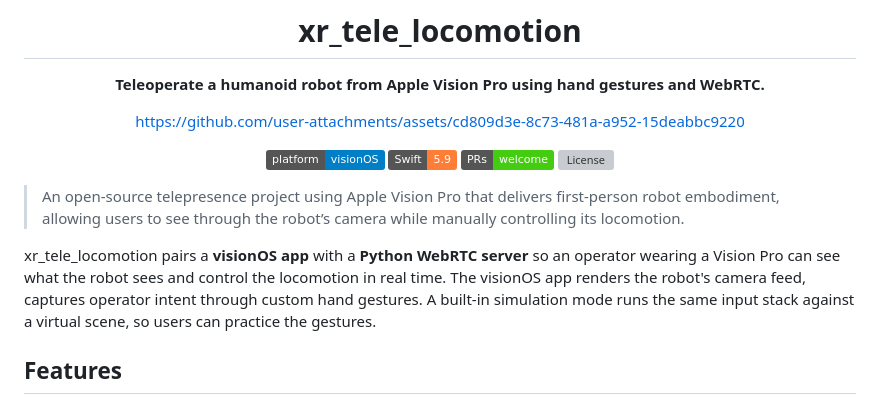
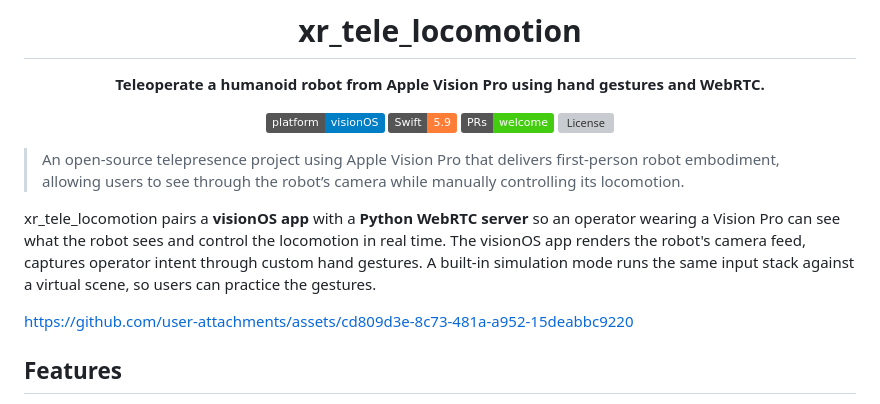
Before and after one commit to OmenDevs/xr_tele_locomotion, a Markdown page: README.md, the part around the change. GitHub-like rendering; badges without logos; grey boxes are pictures that could not be loaded.

Commit message:
Clean up README by replacing asset video link
Video appears before Features.

```diff
--- a/README.md
+++ b/README.md
@@ -4,8 +4,6 @@
 # xr_tele_locomotion
 
 **Teleoperate a humanoid robot from Apple Vision Pro using hand gestures and WebRTC.**
-
-https://github.com/user-attachments/assets/cd809d3e-8c73-481a-a952-15deabbc9220
 
 [![Platform](https://img.shields.io/badge/platform-visionOS-blue)](https://developer.apple.com/visionos/)
 [![Swift](https://img.shields.io/badge/Swift-5.9-orange?logo=swift)](https://swift.org)
@@ -17,6 +15,8 @@ https://github.com/user-attachments/assets/cd809d3e-8c73-481a-a952-15deabbc9220
 > An open-source telepresence project using Apple Vision Pro that delivers first-person robot embodiment, allowing users to see through the robot’s camera while manually controlling its locomotion.
 
 xr_tele_locomotion pairs a **visionOS app** with a **Python WebRTC server** so an operator wearing a Vision Pro can see what the robot sees and control the locomotion in real time. The visionOS app renders the robot's camera feed, captures operator intent through custom hand gestures. A built-in simulation mode runs the same input stack against a virtual scene, so users can practice the gestures.
+
+https://github.com/user-attachments/assets/cd809d3e-8c73-481a-a952-15deabbc9220
 
 ## Features
 
```
